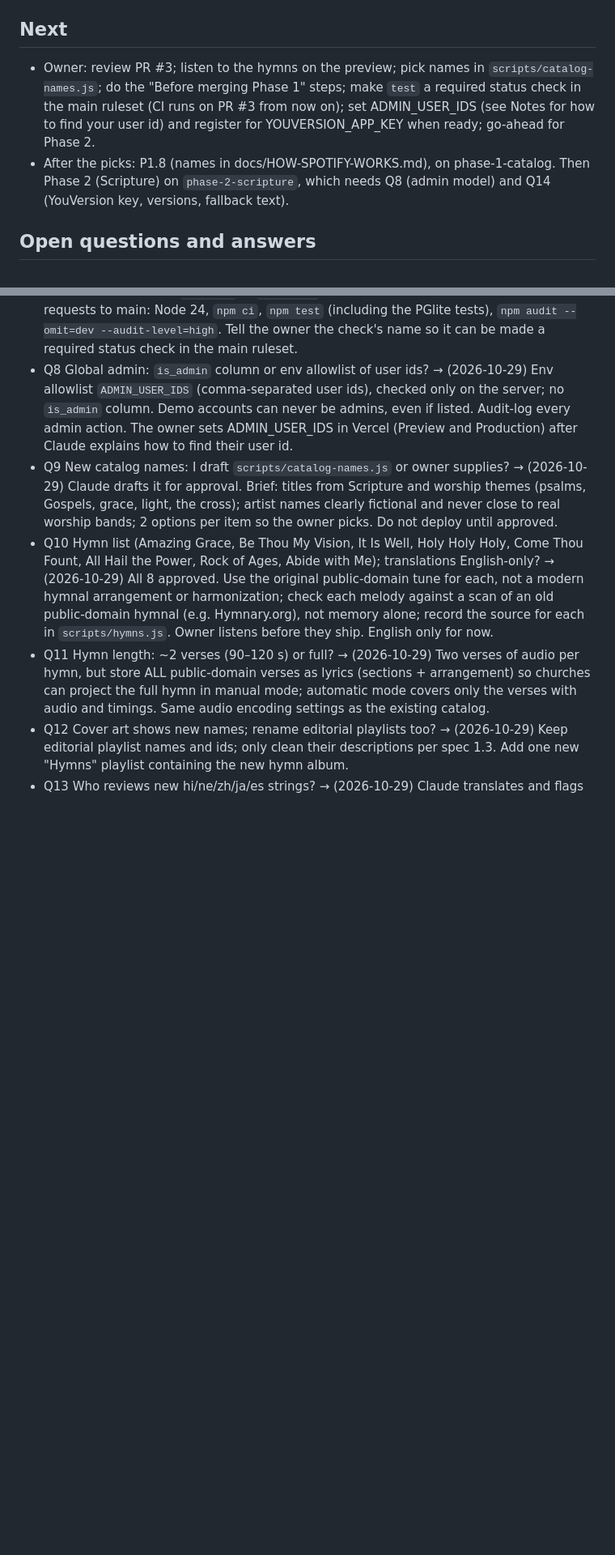
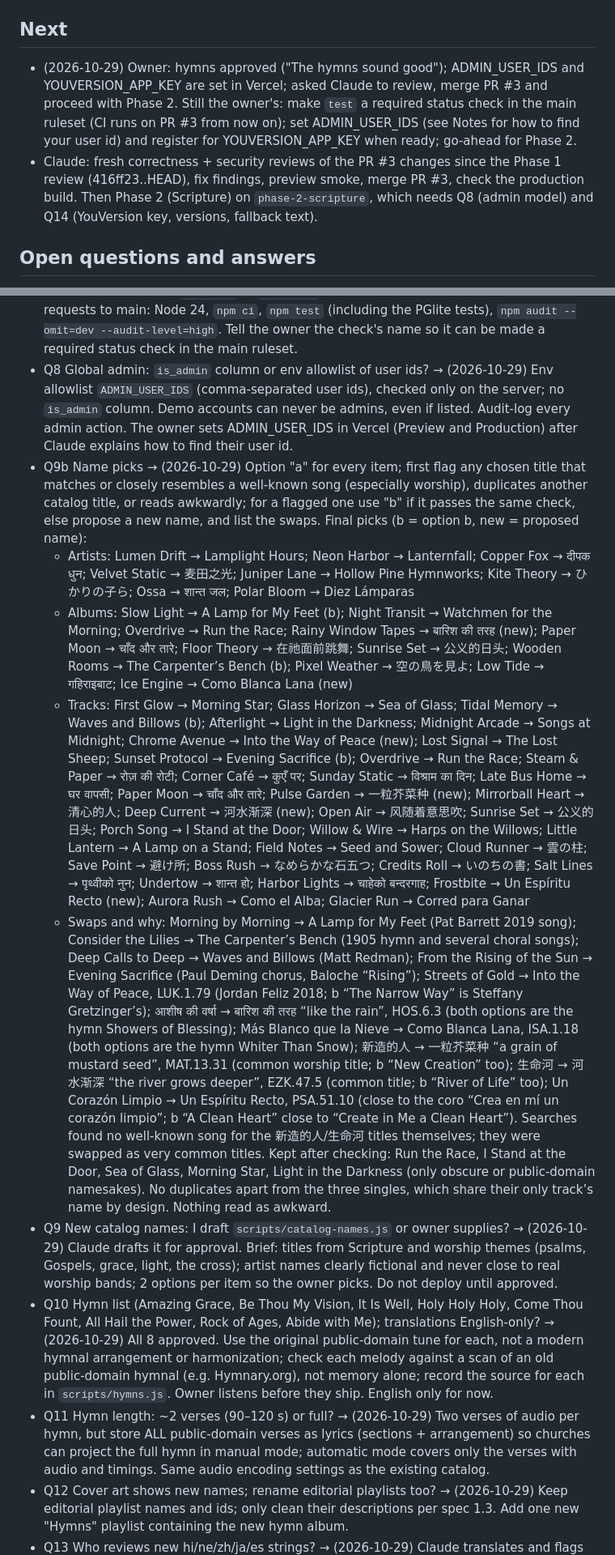
Before and after one commit to potat4190/Ainos, a Markdown page: PROGRESS.md, 2 parts joined by grey strips. Shown at 81% size. GitHub-like rendering; blank space fills up the shorter version.

Commit message:
Update PROGRESS.md: name picks, P1.8, owner answers
Co-Authored-By: Claude Opus 5.5 <noreply@anthropic.com>

```diff
--- a/PROGRESS.md
+++ b/PROGRESS.md
@@ -64,8 +66,8 @@ Last updated: 2026-10-29 · Current phase: 1 done (PR #3 awaiting owner review)
 - 2026-10-29 Setup · repo mapped, plan written to `PLAN.md` · commit 03a55de
 
 ## Next
-- Owner: review PR #3; listen to the hymns on the preview; pick names in `scripts/catalog-names.js`; do the "Before merging Phase 1" steps; make `test` a required status check in the main ruleset (CI runs on PR #3 from now on); set ADMIN_USER_IDS (see Notes for how to find your user id) and register for YOUVERSION_APP_KEY when ready; go-ahead for Phase 2.
-- After the picks: P1.8 (names in docs/HOW-SPOTIFY-WORKS.md), on phase-1-catalog. Then Phase 2 (Scripture) on `phase-2-scripture`, which needs Q8 (admin model) and Q14 (YouVersion key, versions, fallback text).
+- (2026-10-29) Owner: hymns approved ("The hymns sound good"); ADMIN_USER_IDS and YOUVERSION_APP_KEY are set in Vercel; asked Claude to review, merge PR #3 and proceed with Phase 2. Still the owner's: make `test` a required status check in the main ruleset (CI runs on PR #3 from now on); set ADMIN_USER_IDS (see Notes for how to find your user id) and register for YOUVERSION_APP_KEY when ready; go-ahead for Phase 2.
+- Claude: fresh correctness + security reviews of the PR #3 changes since the Phase 1 review (416ff23..HEAD), fix findings, preview smoke, merge PR #3, check the production build. Then Phase 2 (Scripture) on `phase-2-scripture`, which needs Q8 (admin model) and Q14 (YouVersion key, versions, fallback text).
 
 ## Open questions and answers
 - NEW (2026-10-29) Pin Node in `engines`? → (2026-10-29) Pin to 24.x so Vercel builds on 24; the owner upgrades deliberately later. Local `npm start` / `npm test` must keep working on the owner's Node version; report if engines would block it.
@@ -82,6 +84,11 @@ Numbers match the batch asked on 2026-10-29 (full wording in that chat; summary
 - Q6 HSTS: rely on Vercel's platform header (smoke checks it) or add our own? → settled by the preview smoke test: Vercel sends HSTS on previews; no header change needed
 - Q7 GitHub Actions CI (`npm test` + `npm audit`)? → (2026-10-29) Yes: a workflow on pull requests to main: Node 24, `npm ci`, `npm test` (including the PGlite tests), `npm audit --omit=dev --audit-level=high`. Tell the owner the check's name so it can be made a required status check in the main ruleset.
 - Q8 Global admin: `is_admin` column or env allowlist of user ids? → (2026-10-29) Env allowlist `ADMIN_USER_IDS` (comma-separated user ids), checked only on the server; no `is_admin` column. Demo accounts can never be admins, even if listed. Audit-log every admin action. The owner sets ADMIN_USER_IDS in Vercel (Preview and Production) after Claude explains how to find their user id.
+- Q9b Name picks → (2026-10-29) Option "a" for every item; first flag any chosen title that matches or closely resembles a well-known song (especially worship), duplicates another catalog title, or reads awkwardly; for a flagged one use "b" if it passes the same check, else propose a new name, and list the swaps. Final picks (b = option b, new = proposed name):
+  - Artists: Lumen Drift → Lamplight Hours; Neon Harbor → Lanternfall; Copper Fox → दीपक धुन; Velvet Static → 麦田之光; Juniper Lane → Hollow Pine Hymnworks; Kite Theory → ひかりの子ら; Ossa → शान्त जल; Polar Bloom → Diez Lámparas
+  - Albums: Slow Light → A Lamp for My Feet (b); Night Transit → Watchmen for the Morning; Overdrive → Run the Race; Rainy Window Tapes → बारिश की तरह (new); Paper Moon → चाँद और तारे; Floor Theory → 在祂面前跳舞; Sunrise Set → 公义的日头; Wooden Rooms → The Carpenter’s Bench (b); Pixel Weather → 空の鳥を見よ; Low Tide → गहिराइबाट; Ice Engine → Como Blanca Lana (new)
+  - Tracks: First Glow → Morning Star; Glass Horizon → Sea of Glass; Tidal Memory → Waves and Billows (b); Afterlight → Light in the Darkness; Midnight Arcade → Songs at Midnight; Chrome Avenue → Into the Way of Peace (new); Lost Signal → The Lost Sheep; Sunset Protocol → Evening Sacrifice (b); Overdrive → Run the Race; Steam & Paper → रोज़ की रोटी; Corner Café → कुएँ पर; Sunday Static → विश्राम का दिन; Late Bus Home → घर वापसी; Paper Moon → चाँद और तारे; Pulse Garden → 一粒芥菜种 (new); Mirrorball Heart → 清心的人; Deep Current → 河水渐深 (new); Open Air → 风随着意思吹; Sunrise Set → 公义的日头; Porch Song → I Stand at the Door; Willow & Wire → Harps on the Willows; Little Lantern → A Lamp on a Stand; Field Notes → Seed and Sower; Cloud Runner → 雲の柱; Save Point → 避け所; Boss Rush → なめらかな石五つ; Credits Roll → いのちの書; Salt Lines → पृथ्वीको नुन; Undertow → शान्त हो; Harbor Lights → चाहेको बन्दरगाह; Frostbite → Un Espíritu Recto (new); Aurora Rush → Como el Alba; Glacier Run → Corred para Ganar
+  - Swaps and why: Morning by Morning → A Lamp for My Feet (Pat Barrett 2019 song); Consider the Lilies → The Carpenter’s Bench (1905 hymn and several choral songs); Deep Calls to Deep → Waves and Billows (Matt Redman); From the Rising of the Sun → Evening Sacrifice (Paul Deming chorus, Baloche “Rising”); Streets of Gold → Into the Way of Peace, LUK.1.79 (Jordan Feliz 2018; b “The Narrow Way” is Steffany Gretzinger’s); आशीष की वर्षा → बारिश की तरह “like the rain”, HOS.6.3 (both options are the hymn Showers of Blessing); Más Blanco que la Nieve → Como Blanca Lana, ISA.1.18 (both options are the hymn Whiter Than Snow); 新造的人 → 一粒芥菜种 “a grain of mustard seed”, MAT.13.31 (common worship title; b “New Creation” too); 生命河 → 河水渐深 “the river grows deeper”, EZK.47.5 (common title; b “River of Life” too); Un Corazón Limpio → Un Espíritu Recto, PSA.51.10 (close to the coro “Crea en mí un corazón limpio”; b “A Clean Heart” close to “Create in Me a Clean Heart”). Searches found no well-known song for the 新造的人/生命河 titles themselves; they were swapped as very common titles. Kept after checking: Run the Race, I Stand at the Door, Sea of Glass, Morning Star, Light in the Darkness (only obscure or public-domain namesakes). No duplicates apart from the three singles, which share their only track’s name by design. Nothing read as awkward.
 - Q9 New catalog names: I draft `scripts/catalog-names.js` or owner supplies? → (2026-10-29) Claude drafts it for approval. Brief: titles from Scripture and worship themes (psalms, Gospels, grace, light, the cross); artist names clearly fictional and never close to real worship bands; 2 options per item so the owner picks. Do not deploy until approved.
 - Q10 Hymn list (Amazing Grace, Be Thou My Vision, It Is Well, Holy Holy Holy, Come Thou Fount, All Hail the Power, Rock of Ages, Abide with Me); translations English-only? → (2026-10-29) All 8 approved. Use the original public-domain tune for each, not a modern hymnal arrangement or harmonization; check each melody against a scan of an old public-domain hymnal (e.g. Hymnary.org), not memory alone; record the source for each in `scripts/hymns.js`. Owner listens before they ship. English only for now.
 - Q11 Hymn length: ~2 verses (90–120 s) or full? → (2026-10-29) Two verses of audio per hymn, but store ALL public-domain verses as lyrics (sections + arrangement) so churches can project the full hymn in manual mode; automatic mode covers only the verses with audio and timings. Same audio encoding settings as the existing catalog.
```
Also changed, not shown: other parts of PROGRESS.md (+2 -0 lines).
